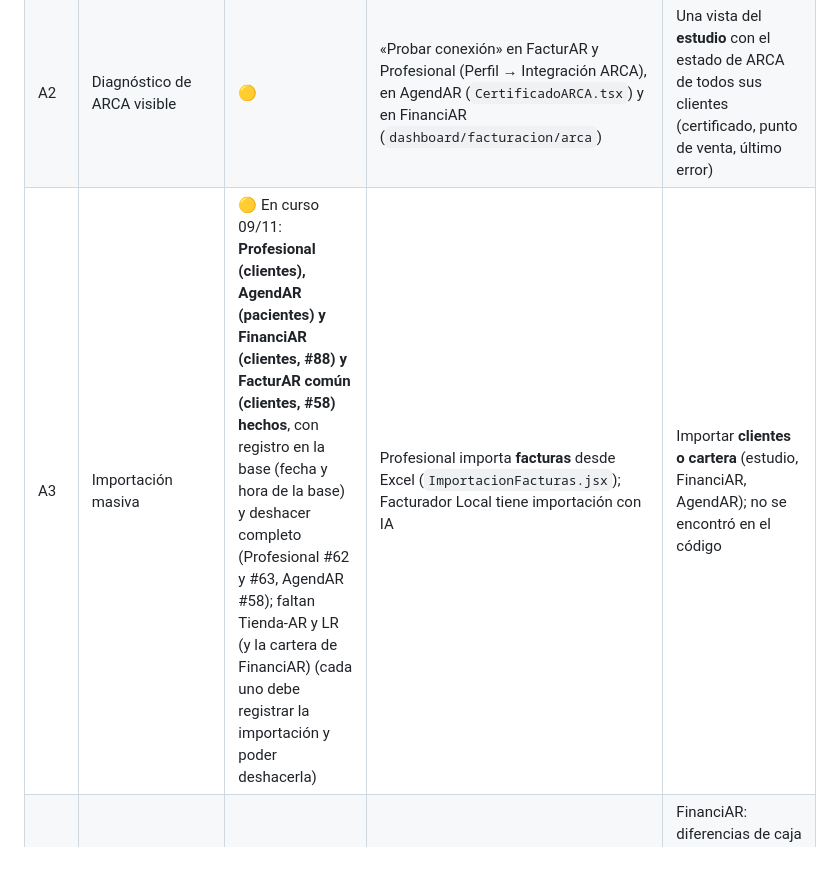
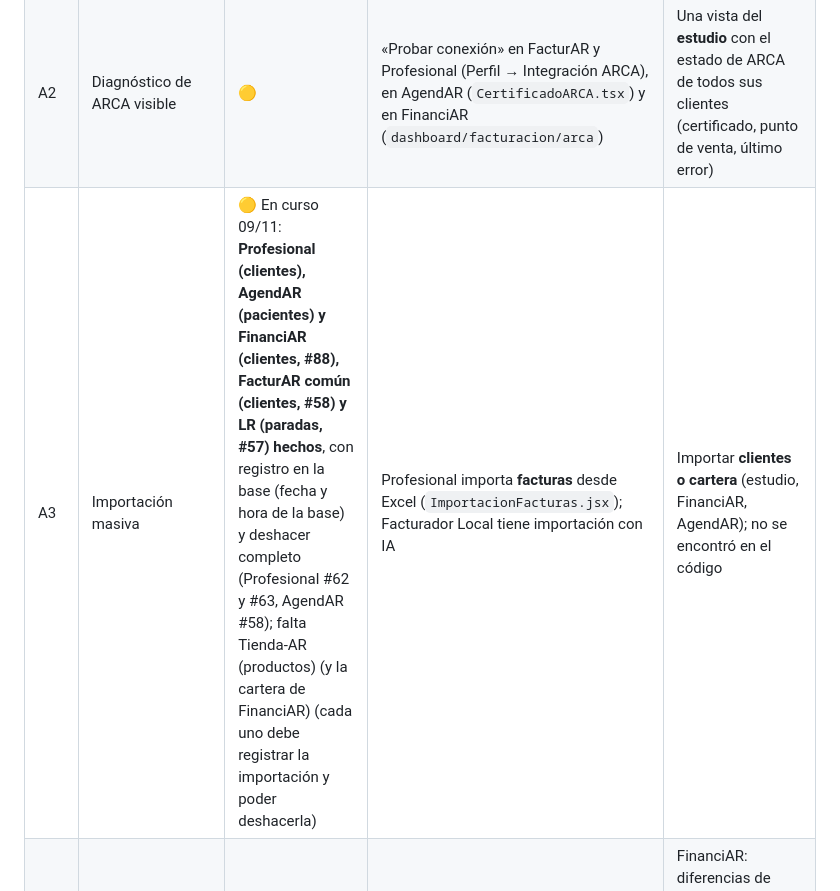
Before and after one commit to tustylovt-ui/Integra-AR, a Markdown page: LISTA_MEJORAS.md, the part around the change. Drawn GitHub-style; blank space fills up the shorter version.

Commit message:
docs: importador de paradas de LR (#57); límite Free pendiente de decisión (#91)
Claude-Session: https://claude.ai/code/session_01QkgcjqNVSwDo1PUY9SwjSs

Co-authored-by: Claude <noreply@anthropic.com>

```diff
--- a/LISTA_MEJORAS.md
+++ b/LISTA_MEJORAS.md
@@ -15,7 +15,7 @@ Salieron de dos consultas externas (ChatGPT y Gemini) hechas con el organigrama
 |---|---|---|---|---|
 | A1 | Bandeja «qué requiere atención hoy» en FacturAR Profesional | 🟡 | Alertas inteligentes del contador (`AlertasInteligentes.jsx`: sin facturar, salto de facturación, CAE rechazado, CUIT observado, límite de monotributo, certificado por vencer o vencido), tareas con prioridad y vencimiento (`Tareas.jsx`) y widget «Salud del cliente». **Hecho el 07/11/2026 (FacturAR-Profesional #51):** pestaña «📌 Hoy», primera del panel del contador, con Urgente / Esta semana / Para tener en cuenta (alertas y tareas juntas, botones Ver y Resolver/Hecha); probada en pantalla con la cuenta del contador | Sumar avisos nuevos (comprobantes X sin convertir, documentos faltantes) |
 | A2 | Diagnóstico de ARCA visible | 🟡 | «Probar conexión» en FacturAR y Profesional (Perfil → Integración ARCA), en AgendAR (`CertificadoARCA.tsx`) y en FinanciAR (`dashboard/facturacion/arca`) | Una vista del **estudio** con el estado de ARCA de todos sus clientes (certificado, punto de venta, último error) |
-| A3 | Importación masiva | 🟡 En curso 09/11: **Profesional (clientes), AgendAR (pacientes) y FinanciAR (clientes, #88) y FacturAR común (clientes, #58) hechos**, con registro en la base (fecha y hora de la base) y deshacer completo (Profesional #62 y #63, AgendAR #58); faltan Tienda-AR y LR (y la cartera de FinanciAR) (cada uno debe registrar la importación y poder deshacerla) | Profesional importa **facturas** desde Excel (`ImportacionFacturas.jsx`); Facturador Local tiene importación con IA | Importar **clientes o cartera** (estudio, FinanciAR, AgendAR); no se encontró en el código |
+| A3 | Importación masiva | 🟡 En curso 09/11: **Profesional (clientes), AgendAR (pacientes) y FinanciAR (clientes, #88), FacturAR común (clientes, #58) y LR (paradas, #57) hechos**, con registro en la base (fecha y hora de la base) y deshacer completo (Profesional #62 y #63, AgendAR #58); falta Tienda-AR (productos) (y la cartera de FinanciAR) (cada uno debe registrar la importación y poder deshacerla) | Profesional importa **facturas** desde Excel (`ImportacionFacturas.jsx`); Facturador Local tiene importación con IA | Importar **clientes o cartera** (estudio, FinanciAR, AgendAR); no se encontró en el código |
 | A4 | Cierre de caja y conciliación | 🟡 | FinanciAR: efectivo pendiente de rendición, confirmación del dueño, bloqueo por rendición vencida y detección de cobros de Mercado Pago. LR: cierre del día por chofer | FinanciAR: diferencias de caja antes del cierre. LR: comparar lo cobrado contra entrega con lo declarado (y con Mercado Pago, más adelante) |
 | A5 | Score por comportamiento de pago (FinanciAR) | ✅ | `src/lib/riesgo/scoring.ts`: 0 a 100, explicable, puntualidad 45 puntos (cuotas pagadas con atraso), exposición, antigüedad, documentación y garante, con política configurable | ❓ Verificar si cuenta las cuotas **vencidas todavía impagas** (hoy se ve solo el historial de las pagadas) |
 | A6 | Ubicación del cobrador al registrar un cobro en efectivo (FinanciAR) | ⬜ | Nada: no hay uso de geolocalización | Guardar la ubicación sin bloquear el cobro y marcar los cobros lejos del domicilio. **Antes, decidir con los cobradores el tema de privacidad** |
```
Also changed, not shown: ECOSISTEMA.md (+3 -3 lines).
